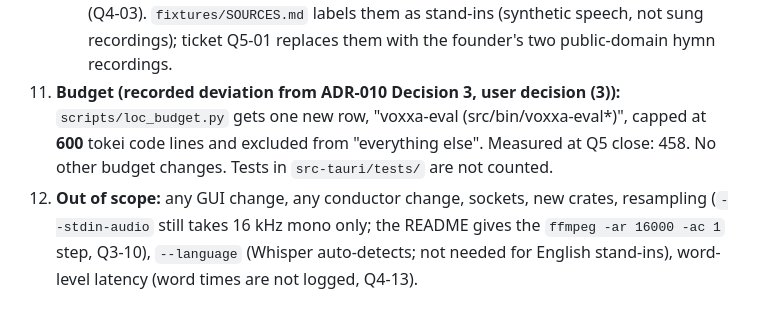
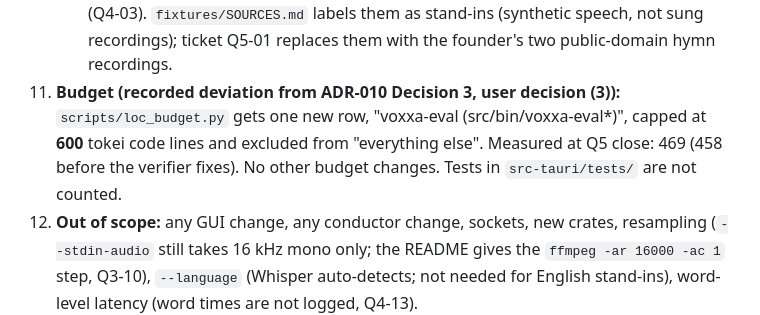
Before and after one commit to nategroks/voxxa, a Markdown page: .10x/adrs/015-voxxa-eval-fixtures-and-replay-gate.md, the part around the change. GitHub-like rendering.

Commit message:
docs(adr-015): voxxa-eval measures 469/600 after the verifier fixes
Co-Authored-By: Claude Opus 5.5 <noreply@anthropic.com>

```diff
--- a/.10x/adrs/015-voxxa-eval-fixtures-and-replay-gate.md
+++ b/.10x/adrs/015-voxxa-eval-fixtures-and-replay-gate.md
@@ -61,7 +61,7 @@ Forces:
     - `prayer-then-reprise`: 2 s silence, verse 1, 2 s, verse 2, 4 s, the prayer, 2 s, verse 2 again, 4 s. Setlist order Amazing Grace, Be Thou My Vision, It Is Well. Truth by index: slide 0/0 at 2,100; 0/1 at 16,100; blank at 30,400; 0/1 at 40,500. Measures a blank after a pause (the silence rule), the unblank on the reprise, and a late advance into verse 2 (Q4-04).
     - `prayer-without-pause`: 1 s, verse 1, 1 s, verse 2, the prayer straight after, 6 s. Setlist reordered (Amazing Grace is song 1). Truth by title, as the kit writes it: slide 0 at 1,100; slide 1 at 14,100; blank at 24,400. Measures a blank during a prayer with no pause (Q4-03).
     `fixtures/SOURCES.md` labels them as stand-ins (synthetic speech, not sung recordings); ticket Q5-01 replaces them with the founder's two public-domain hymn recordings.
-11. **Budget (recorded deviation from ADR-010 Decision 3, user decision (3)):** `scripts/loc_budget.py` gets one new row, "voxxa-eval (src/bin/voxxa-eval*)", capped at **600** tokei code lines and excluded from "everything else". Measured at Q5 close: 458. No other budget changes. Tests in `src-tauri/tests/` are not counted.
+11. **Budget (recorded deviation from ADR-010 Decision 3, user decision (3)):** `scripts/loc_budget.py` gets one new row, "voxxa-eval (src/bin/voxxa-eval*)", capped at **600** tokei code lines and excluded from "everything else". Measured at Q5 close: 469 (458 before the verifier fixes). No other budget changes. Tests in `src-tauri/tests/` are not counted.
 12. **Out of scope:** any GUI change, any conductor change, sockets, new crates, resampling (`--stdin-audio` still takes 16 kHz mono only; the README gives the `ffmpeg -ar 16000 -ac 1` step, Q3-10), `--language` (Whisper auto-detects; not needed for English stand-ins), word-level latency (word times are not logged, Q4-13).
 
 ## Alternatives Considered
```
Also changed, not shown: 1 other file.
